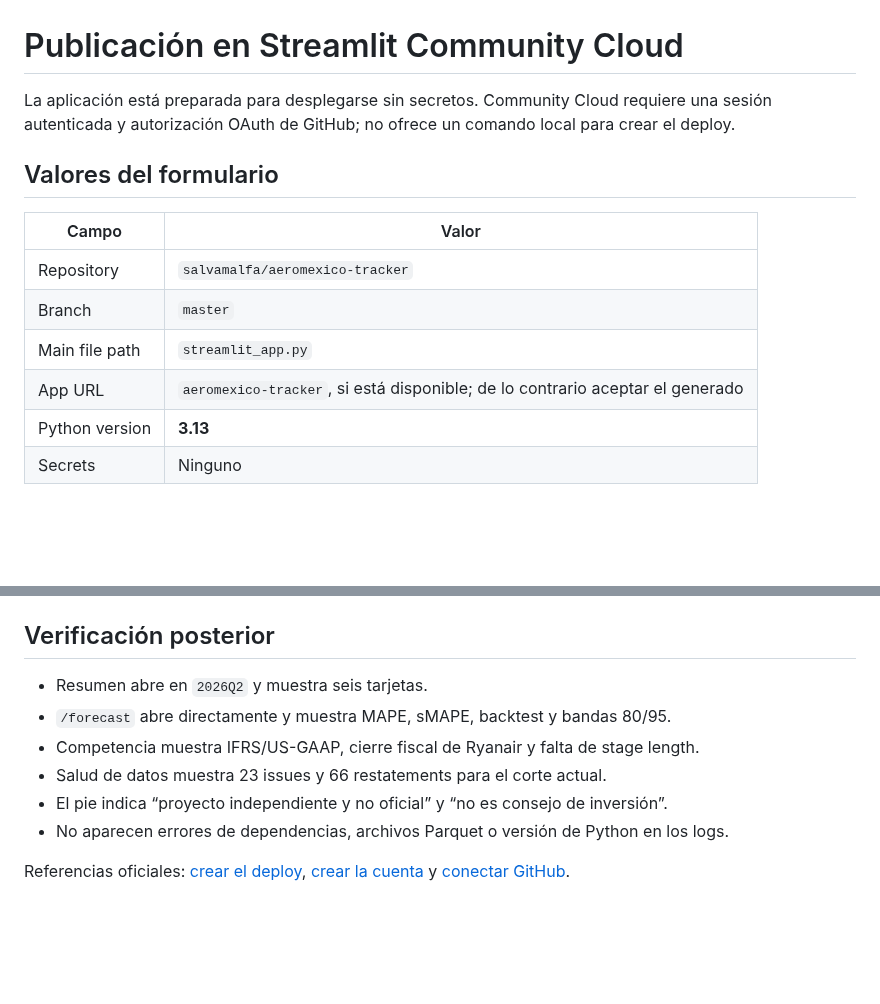
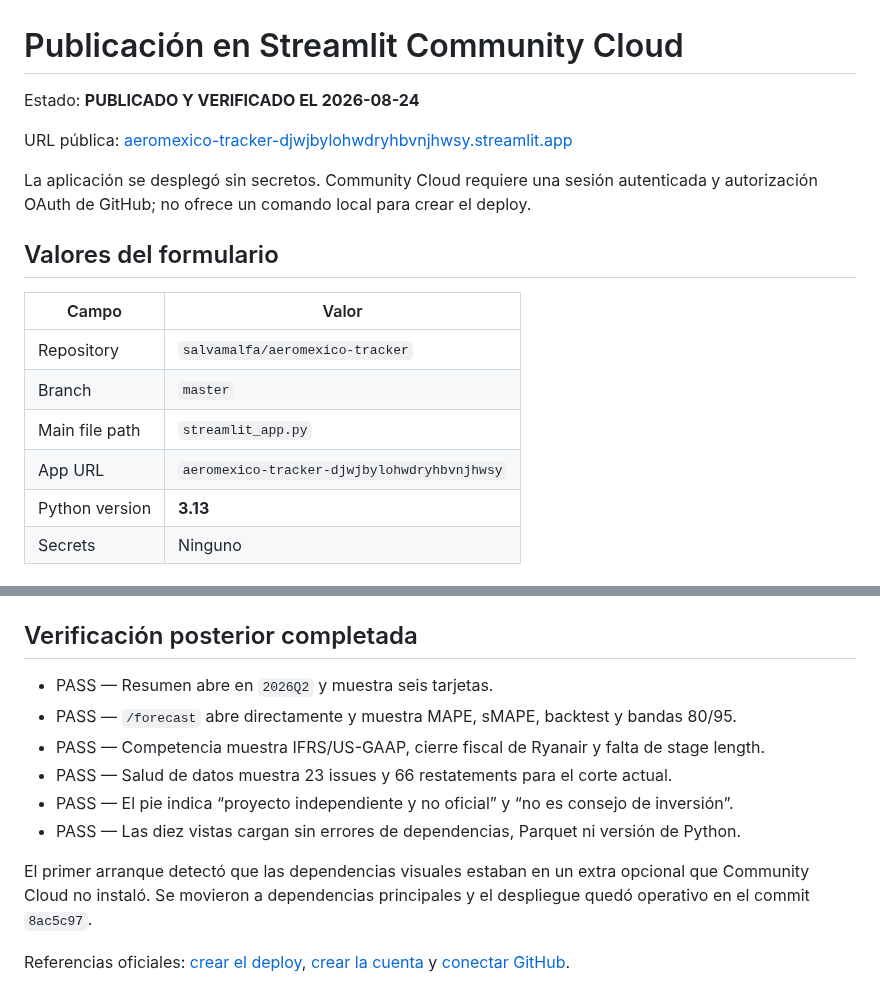
Before and after one commit to salvamalfa/aeromexico-tracker, a Markdown page: docs/deploy-streamlit.md, 2 parts joined by grey strips. Drawn GitHub-style; blank space fills up the shorter version.

```diff
--- a/docs/deploy-streamlit.md
+++ b/docs/deploy-streamlit.md
@@ -1,6 +1,10 @@
 # Publicación en Streamlit Community Cloud
 
-La aplicación está preparada para desplegarse sin secretos. Community Cloud requiere una sesión autenticada y autorización OAuth de GitHub; no ofrece un comando local para crear el deploy.
+Estado: **PUBLICADO Y VERIFICADO EL 2026-08-24**
+
+URL pública: [aeromexico-tracker-djwjbylohwdryhbvnjhwsy.streamlit.app](https://aeromexico-tracker-djwjbylohwdryhbvnjhwsy.streamlit.app/)
+
+La aplicación se desplegó sin secretos. Community Cloud requiere una sesión autenticada y autorización OAuth de GitHub; no ofrece un comando local para crear el deploy.
 
 ## Valores del formulario
 
@@ -9,7 +13,7 @@ La aplicación está preparada para desplegarse sin secretos. Community Cloud re
 | Repository | `salvamalfa/aeromexico-tracker` |
 | Branch | `master` |
 | Main file path | `streamlit_app.py` |
-| App URL | `aeromexico-tracker`, si está disponible; de lo contrario aceptar el generado |
+| App URL | `aeromexico-tracker-djwjbylohwdryhbvnjhwsy` |
 | Python version | **3.13** |
 | Secrets | Ninguno |
 
@@ -24,13 +28,15 @@ La aplicación está preparada para desplegarse sin secretos. Community Cloud re
 7. Esperar a que termine la instalación y comprobar las diez páginas.
 8. Sustituir en `README.md` el texto pendiente y el badge por la URL `streamlit.app` verificada.
 
-## Verificación posterior
+## Verificación posterior completada
 
-- Resumen abre en `2026Q2` y muestra seis tarjetas.
-- `/forecast` abre directamente y muestra MAPE, sMAPE, backtest y bandas 80/95.
-- Competencia muestra IFRS/US-GAAP, cierre fiscal de Ryanair y falta de stage length.
-- Salud de datos muestra 23 issues y 66 restatements para el corte actual.
-- El pie indica “proyecto independiente y no oficial” y “no es consejo de inversión”.
-- No aparecen errores de dependencias, archivos Parquet o versión de Python en los logs.
+- PASS — Resumen abre en `2026Q2` y muestra seis tarjetas.
+- PASS — `/forecast` abre directamente y muestra MAPE, sMAPE, backtest y bandas 80/95.
+- PASS — Competencia muestra IFRS/US-GAAP, cierre fiscal de Ryanair y falta de stage length.
+- PASS — Salud de datos muestra 23 issues y 66 restatements para el corte actual.
+- PASS — El pie indica “proyecto independiente y no oficial” y “no es consejo de inversión”.
+- PASS — Las diez vistas cargan sin errores de dependencias, Parquet ni versión de Python.
+
+El primer arranque detectó que las dependencias visuales estaban en un extra opcional que Community Cloud no instaló. Se movieron a dependencias principales y el despliegue quedó operativo en el commit `8ac5c97`.
 
 Referencias oficiales: [crear el deploy](https://docs.streamlit.io/deploy/streamlit-community-cloud/deploy-your-app/deploy), [crear la cuenta](https://docs.streamlit.io/deploy/streamlit-community-cloud/get-started/create-your-account) y [conectar GitHub](https://docs.streamlit.io/deploy/streamlit-community-cloud/get-started/connect-your-github-account).
```
Also changed, not shown: README.md (+7 -6 lines), docs/etapas/etapa-8-reporte.md (+8 -6 lines), docs/assets/dashboard/public-forecast.png (added), docs/assets/dashboard/public-resumen-ejecutivo.png (added).
